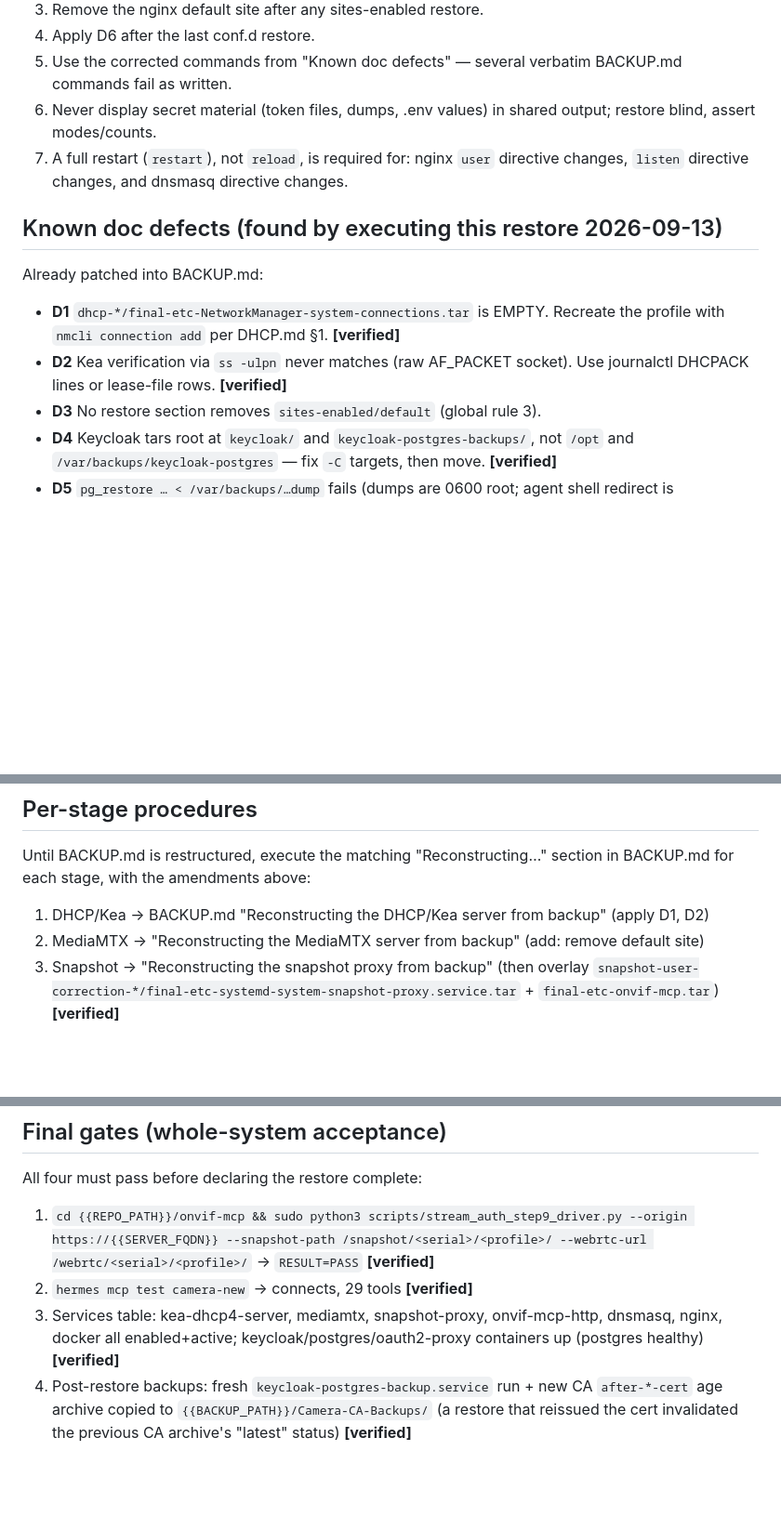
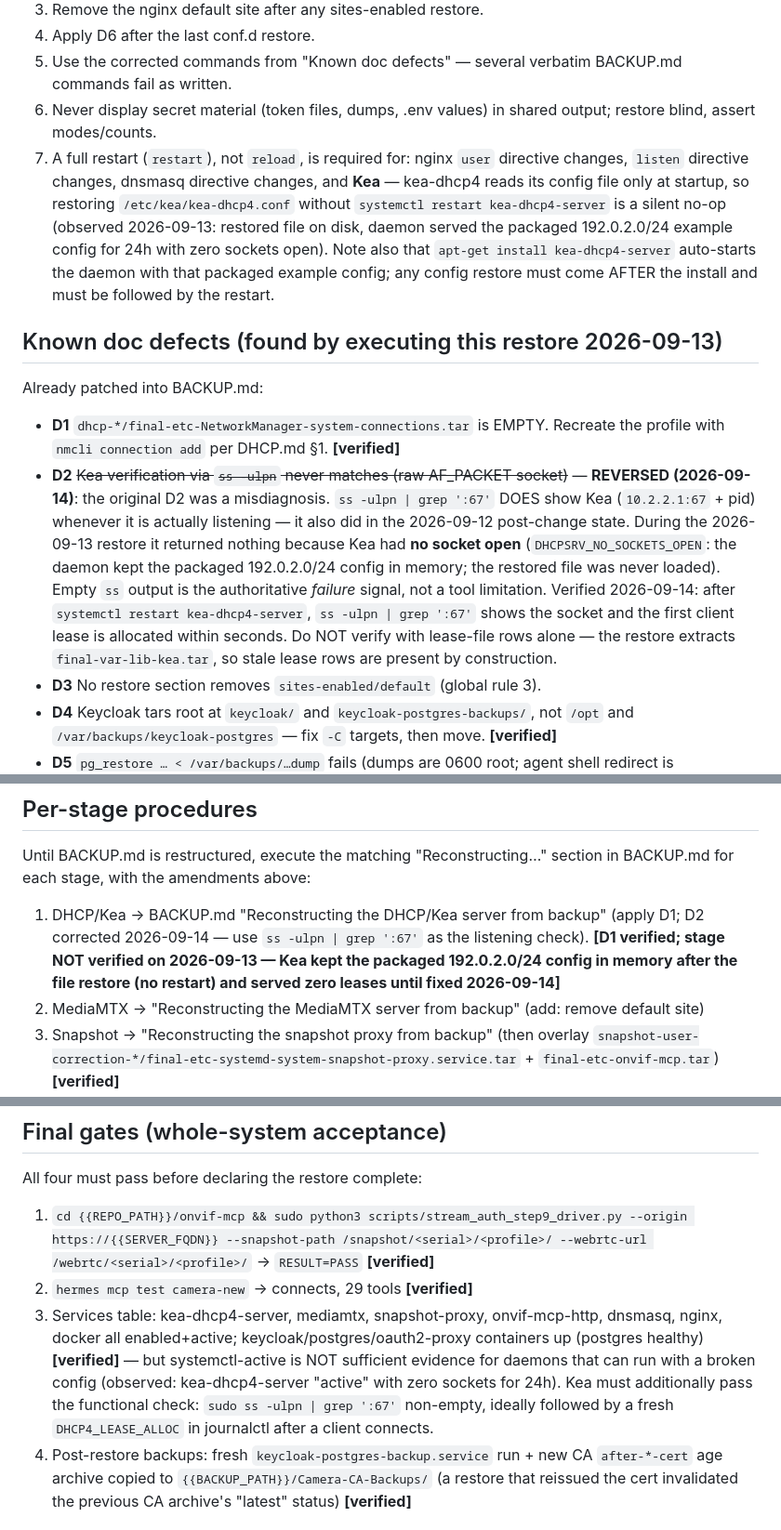
Before and after one commit to sr99622/onvif-mcp, a Markdown page: docs/RESTORE.md, 3 parts joined by grey strips. Shown at 93% size. Rendered like a GitHub page; blank space fills up the shorter version.

Commit message:
docs: correct D2 misdiagnosis, add Kea restart/verification requirements
- RESTORE.md D2 reversed: 'ss -ulpn | grep :67' IS the authoritative Kea
  listening check; empty output meant DHCPSRV_NO_SOCKETS_OPEN (stale
  in-memory config after file restore without restart), not ss blindness
- Global rule 7: Kea reads config only at startup; restore must be
  followed by systemctl restart; apt install auto-starts packaged
  192.0.2.0/24 example config
- Final gate 3: systemctl-active insufficient for Kea; require non-empty
  ss :67 and fresh DHCP4_LEASE_ALLOC
- Stage 1 re-marked honestly: D1 verified, stage not verified on
  2026-09-13; fixed 2026-09-14
- BACKUP.md step-6 note rewritten to match

```diff
--- a/docs/RESTORE.md
+++ b/docs/RESTORE.md
@@ -118,7 +118,14 @@ Ordering rules that caused real failures when ignored:
 6. Never display secret material (token files, dumps, .env values) in shared
    output; restore blind, assert modes/counts.
 7. A full restart (`restart`), not `reload`, is required for: nginx `user`
-   directive changes, `listen` directive changes, and dnsmasq directive changes.
+   directive changes, `listen` directive changes, dnsmasq directive changes,
+   and **Kea** — kea-dhcp4 reads its config file only at startup, so restoring
+   `/etc/kea/kea-dhcp4.conf` without `systemctl restart kea-dhcp4-server` is a
+   silent no-op (observed 2026-09-13: restored file on disk, daemon served the
+   packaged 192.0.2.0/24 example config for 24h with zero sockets open).
+   Note also that `apt-get install kea-dhcp4-server` auto-starts the daemon
+   with that packaged example config; any config restore must come AFTER the
+   install and must be followed by the restart.
 
 ## Known doc defects (found by executing this restore 2026-09-13)
 
@@ -126,8 +133,18 @@ Already patched into BACKUP.md:
 
 - **D1** `dhcp-*/final-etc-NetworkManager-system-connections.tar` is EMPTY.
   Recreate the profile with `nmcli connection add` per DHCP.md §1. **[verified]**
-- **D2** Kea verification via `ss -ulpn` never matches (raw AF_PACKET socket).
-  Use journalctl DHCPACK lines or lease-file rows. **[verified]**
+- **D2** ~~Kea verification via `ss -ulpn` never matches (raw AF_PACKET socket)~~
+  — **REVERSED (2026-09-14)**: the original D2 was a misdiagnosis. `ss -ulpn
+  | grep ':67'` DOES show Kea (`10.2.2.1:67` + pid) whenever it is actually
+  listening — it also did in the 2026-09-12 post-change state. During the
+  2026-09-13 restore it returned nothing because Kea had **no socket open**
+  (`DHCPSRV_NO_SOCKETS_OPEN`: the daemon kept the packaged 192.0.2.0/24 config
+  in memory; the restored file was never loaded). Empty `ss` output is the
+  authoritative *failure* signal, not a tool limitation. Verified 2026-09-14:
+  after `systemctl restart kea-dhcp4-server`, `ss -ulpn | grep ':67'` shows the
+  socket and the first client lease is allocated within seconds. Do NOT verify
+  with lease-file rows alone — the restore extracts `final-var-lib-kea.tar`, so
+  stale lease rows are present by construction.
 - **D3** No restore section removes `sites-enabled/default` (global rule 3).
 - **D4** Keycloak tars root at `keycloak/` and `keycloak-postgres-backups/`, not
   `/opt` and `/var/backups/keycloak-postgres` — fix `-C` targets, then move.
@@ -160,7 +177,7 @@ Still open (not yet patched):
 Until BACKUP.md is restructured, execute the matching "Reconstructing…"
 section in BACKUP.md for each stage, with the amendments above:
 
-1. DHCP/Kea → BACKUP.md "Reconstructing the DHCP/Kea server from backup" (apply D1, D2)
+1. DHCP/Kea → BACKUP.md "Reconstructing the DHCP/Kea server from backup" (apply D1; D2 corrected 2026-09-14 — use `ss -ulpn | grep ':67'` as the listening check). **[D1 verified; stage NOT verified on 2026-09-13 — Kea kept the packaged 192.0.2.0/24 config in memory after the file restore (no restart) and served zero leases until fixed 2026-09-14]**
 2. MediaMTX → "Reconstructing the MediaMTX server from backup" (add: remove default site)
 3. Snapshot → "Reconstructing the snapshot proxy from backup" (then overlay `snapshot-user-correction-*/final-etc-systemd-system-snapshot-proxy.service.tar` + `final-etc-onvif-mcp.tar`) **[verified]**
 4. Apps → "Reconstructing the camera applications from backup" **[verified — all checks passed]**
@@ -183,7 +200,12 @@ All four must pass before declaring the restore complete:
 2. `hermes mcp test camera-new` → connects, 29 tools **[verified]**
 3. Services table: kea-dhcp4-server, mediamtx, snapshot-proxy, onvif-mcp-http,
    dnsmasq, nginx, docker all enabled+active; keycloak/postgres/oauth2-proxy
-   containers up (postgres healthy) **[verified]**
+   containers up (postgres healthy) **[verified]** — but systemctl-active is
+   NOT sufficient evidence for daemons that can run with a broken config
+   (observed: kea-dhcp4-server "active" with zero sockets for 24h). Kea must
+   additionally pass the functional check:
+   `sudo ss -ulpn | grep ':67'` non-empty, ideally followed by a fresh
+   `DHCP4_LEASE_ALLOC` in journalctl after a client connects.
 4. Post-restore backups: fresh `keycloak-postgres-backup.service` run + new CA
    `after-*-cert` age archive copied to `{{BACKUP_PATH}}/Camera-CA-Backups/`
    (a restore that reissued the cert invalidated the previous CA archive's
```
Also changed, not shown: docs/BACKUP.md (+9 -3 lines).
